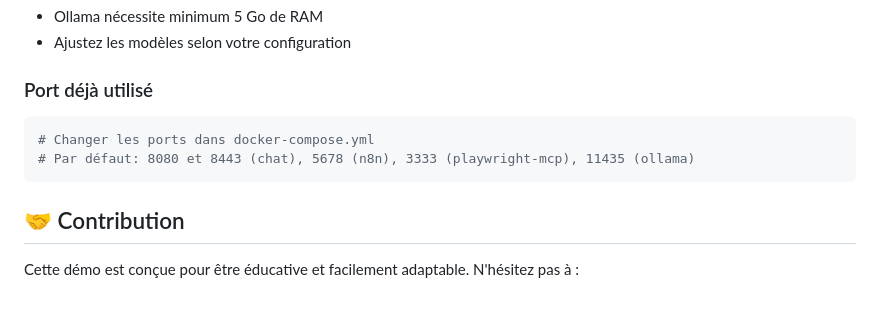
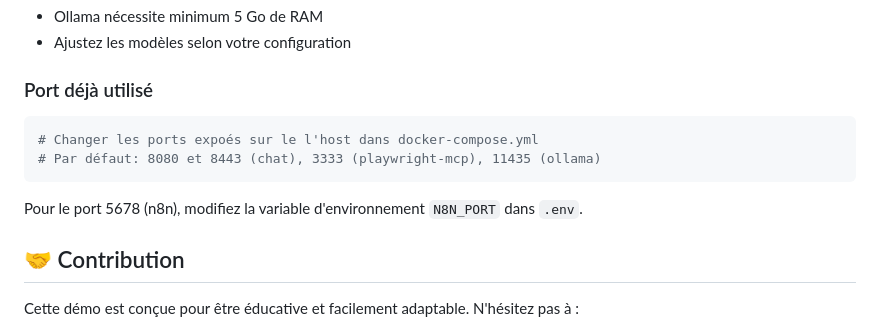
Before and after one commit to antoninBr/talk-n8n-agent, a Markdown page: README.md, the part around the change. GitHub-like rendering; blank space fills up the shorter version.

Commit message:
feat(readme): maj

````diff
--- a/README.md
+++ b/README.md
@@ -218,10 +218,13 @@ docker compose restart n8n
 - Ajustez les modèles selon votre configuration
 
 ### Port déjà utilisé
+
 ```bash
-# Changer les ports dans docker-compose.yml
-# Par défaut: 8080 et 8443 (chat), 5678 (n8n), 3333 (playwright-mcp), 11435 (ollama)
+# Changer les ports expoés sur le l'host dans docker-compose.yml
+# Par défaut: 8080 et 8443 (chat), 3333 (playwright-mcp), 11435 (ollama)
 ```
+
+Pour le port 5678 (n8n), modifiez la variable d'environnement `N8N_PORT` dans `.env`.
 
 ## 🤝 Contribution
 
````
